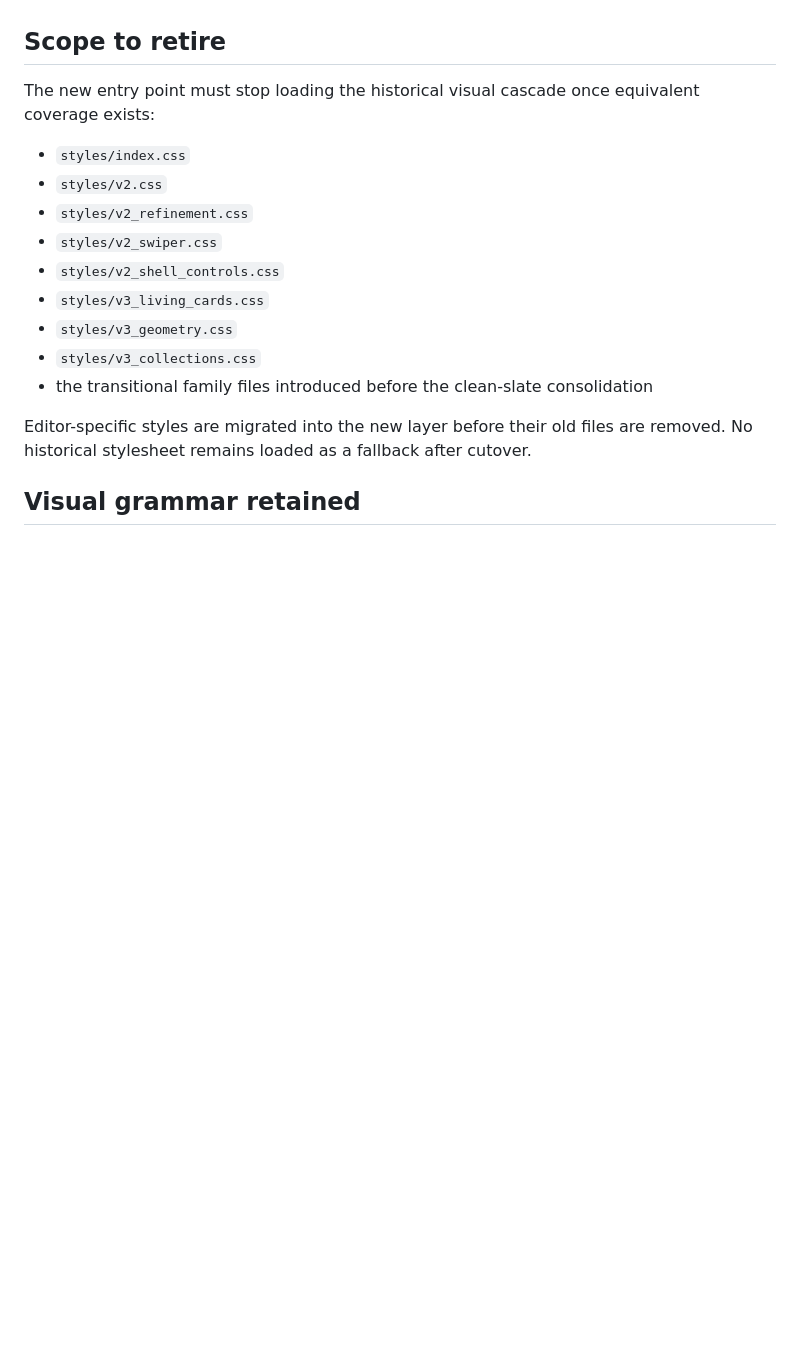
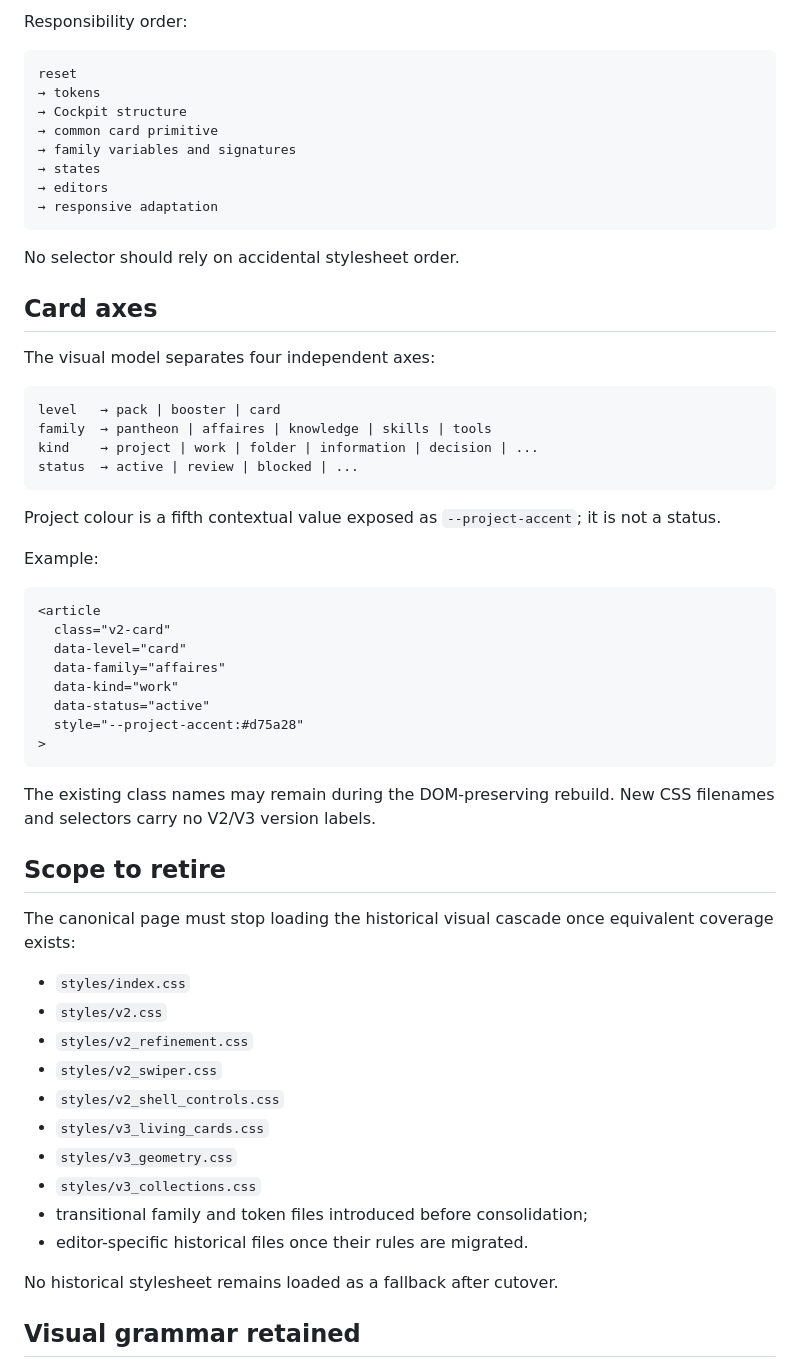
Before and after one commit to ifanjuang/pantheon-mvp, a Markdown page: docs/cockpit/CSS_CLEAN_SLATE_PLAN.md, the part around one of its changes. Drawn GitHub-style; blank space fills up the shorter version.

````diff
--- a/docs/cockpit/CSS_CLEAN_SLATE_PLAN.md
+++ b/docs/cockpit/CSS_CLEAN_SLATE_PLAN.md
@@ -31,7 +83,49 @@ Each visible property has one authority. Family styles provide variables and sig
+Responsibility order:
+
+```text
+reset
+→ tokens
+→ Cockpit structure
+→ common card primitive
+→ family variables and signatures
+→ states
+→ editors
+→ responsive adaptation
+```
+
+No selector should rely on accidental stylesheet order.
+
+## Card axes
+
+The visual model separates four independent axes:
+
+```text
+level   → pack | booster | card
+family  → pantheon | affaires | knowledge | skills | tools
+kind    → project | work | folder | information | decision | ...
+status  → active | review | blocked | ...
+```
+
+Project colour is a fifth contextual value exposed as `--project-accent`; it is not a status.
+
+Example:
+
+```html
+<article
+  class="v2-card"
+  data-level="card"
+  data-family="affaires"
+  data-kind="work"
+  data-status="active"
+  style="--project-accent:#d75a28"
+>
+```
+
+The existing class names may remain during the DOM-preserving rebuild. New CSS filenames and selectors carry no V2/V3 version labels.
 
 ## Scope to retire
 
-The new entry point must stop loading the historical visual cascade once equivalent coverage exists:
+The canonical page must stop loading the historical visual cascade once equivalent coverage exists:
 
 - `styles/index.css`
 - `styles/v2.css`
@@ -41,9 +135,10 @@ The new entry point must stop loading the historical visual cascade once equival
 - `styles/v3_living_cards.css`
 - `styles/v3_geometry.css`
 - `styles/v3_collections.css`
-- the transitional family files introduced before the clean-slate consolidation
+- transitional family and token files introduced before consolidation;
+- editor-specific historical files once their rules are migrated.
 
-Editor-specific styles are migrated into the new layer before their old files are removed. No historical stylesheet remains loaded as a fallback after cutover.
+No historical stylesheet remains loaded as a fallback after cutover.
 
 ## Visual grammar retained
 
````
Also changed, not shown: other parts of docs/cockpit/CSS_CLEAN_SLATE_PLAN.md (+78 -24 lines).
